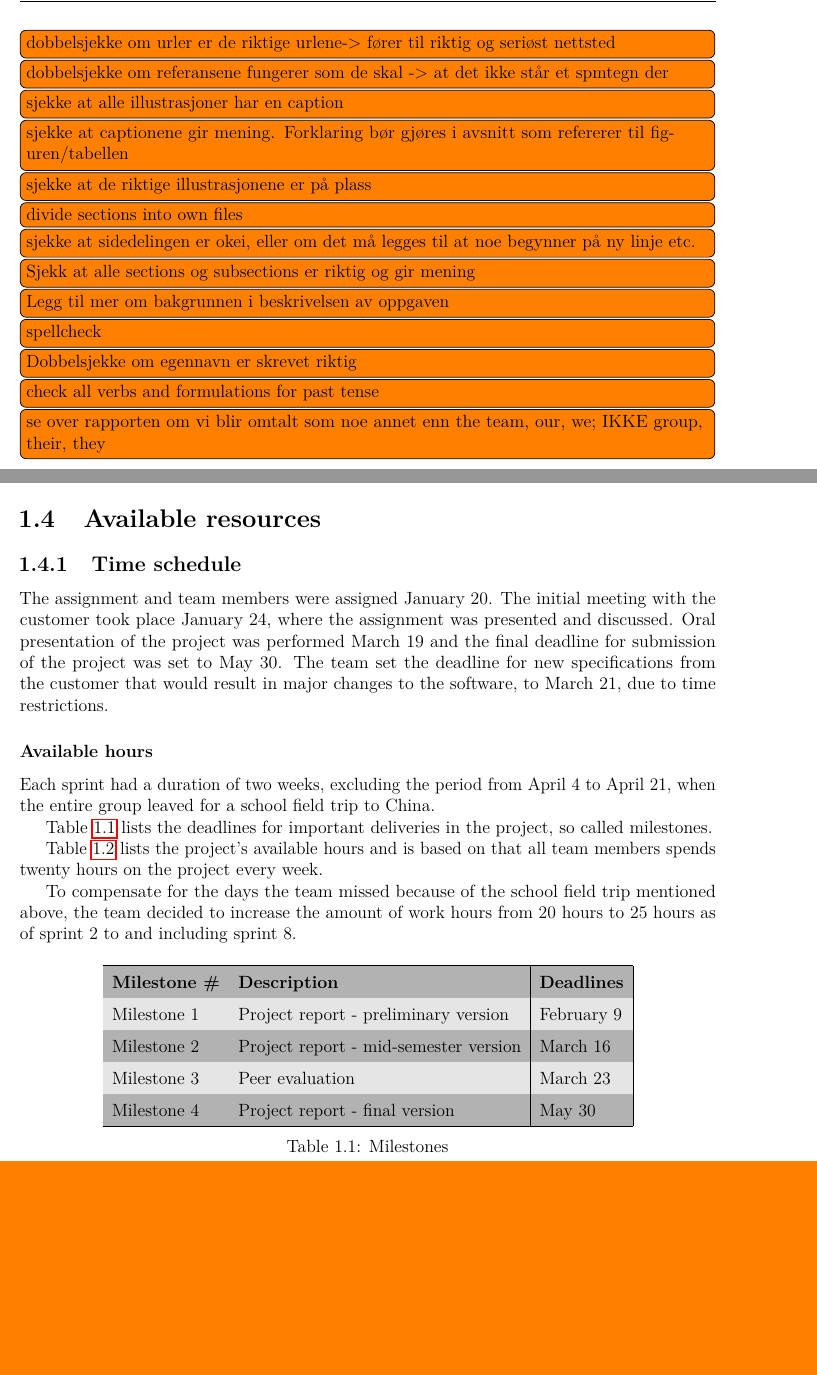
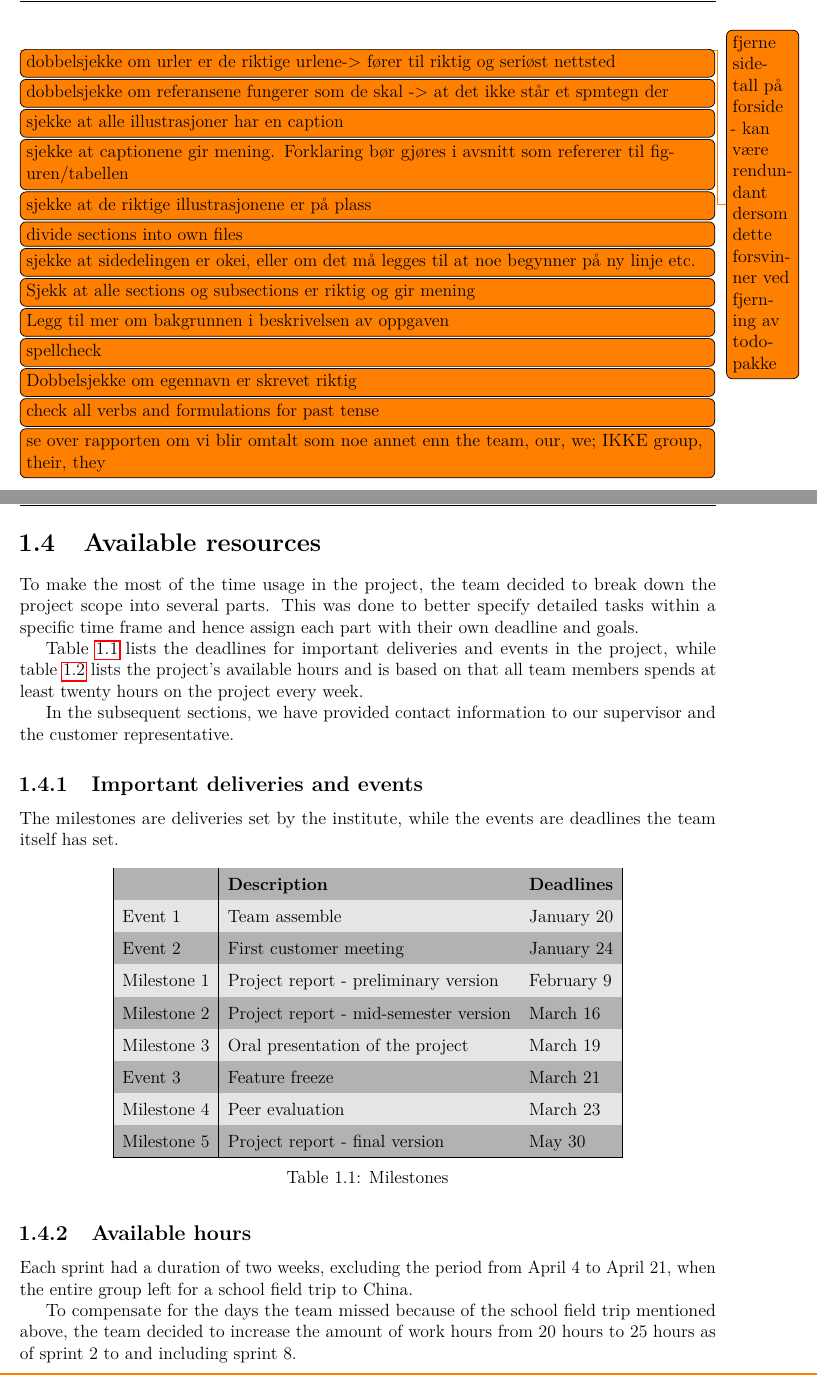
Before and after one commit to haavardlian/IT2901, a LaTeX thesis (report/rapport.tex, which reads report/ch/introduction/sec/availResources.tex): two parts of pages 5 and 10 of 67, joined at a grey line, cut at the place of the change, the shorter picture padded with empty space. Compiled offline with pdfLaTeX.

Commit message:
Changed intro in available resources

```diff
--- a/report/ch/introduction/sec/availResources.tex
+++ b/report/ch/introduction/sec/availResources.tex
@@ -1,30 +2,37 @@
 \section{Available resources}
-\subsection{Time schedule}
-The assignment and team members were assigned January 20. The initial meeting with the customer took place January 24, where the assignment was presented and discussed. Oral presentation of the project was performed March 19 and the final deadline for submission of the project was set to May 30. The team set the deadline for new specifications from the customer that would result in major changes to the software, to March 21, due to time restrictions.
+To make the most of the time usage in the project, the team decided to break down the project scope into several parts. This was done to better specify detailed tasks within a specific time frame and hence assign each part with their own deadline and goals.
 
-\subsubsection{Available hours}
-Each sprint had a duration of two weeks, excluding the period from April 4 to April 21, when the entire group leaved for a school field trip to China.
+Table~\ref{tab:milestones} lists the deadlines for important deliveries and events in the project, while table~\ref{tab:availHours} lists the project's available hours and is based on that all team members spends at least twenty hours on the project every week.
 
-Table~\ref{tab:milestones} lists the deadlines for important deliveries in the project, so called milestones.
+In the subsequent sections, we have provided contact information to our supervisor and the customer representative.
 
-Table~\ref{tab:availHours} lists the project's available hours and is based on that all team members spends twenty hours on the project every week.
-
-To compensate for the days the team missed because of the school field trip mentioned above, the team decided to increase the amount of work hours from 20 hours to 25 hours as of sprint 2 to and including sprint 8.
+\subsection{Important deliveries and events}
+The milestones are deliveries set by the institute, while the events are deadlines the team itself has set.
 
 \begin{table}[H]
 \centering
 \rowcolors{1}{darkgray}{lightgray}
 \begin{tabular}{|l|l|l|}
 \hline
-\textbf{Milestone \#} & \textbf{Description} & \textbf{Deadlines}\\
+\textbf{} & \textbf{Description} & \textbf{Deadlines}\\
+Event 1 & Team assemble & January 20\\
+Event 2 & First customer meeting & January 24\\
 Milestone 1& Project report - preliminary version & February 9 \\
 Milestone 2 & Project report - mid-semester version & March 16  \\
-Milestone 3 & Peer evaluation & March 23  \\
- Milestone 4 & Project report - final version & May 30\\\hline
+Milestone 3 & Oral presentation of the project & March 19\\
+Event 3 & Feature freeze & March 21\\
+Milestone 4 & Peer evaluation & March 23  \\
+Milestone 5 & Project report - final version & May 30\\\hline
 \end{tabular}
 \caption{Milestones}
 \label{tab:milestones}
 \end{table}
+
+\subsection{Available hours}
+Each sprint had a duration of two weeks, excluding the period from April 4 to April 21, when the entire group left for a school field trip to China.
+
+To compensate for the days the team missed because of the school field trip mentioned above, the team decided to increase the amount of work hours from 20 hours to 25 hours as of sprint 2 to and including sprint 8.
+
 
 \begin{table}[H]
 \centering
--- a/report/rapport.tex
+++ b/report/rapport.tex
@@ -43,6 +43,7 @@ Pia	Karlsen	Lindkjølen\\}
 \pagenumbering{arabic}
 
 %Structural:
+\todo{fjerne sidetall på forside - kan være rendundant dersom dette forsvinner ved fjerning av todo-pakke}
 \todo[inline]{dobbelsjekke om urler er de riktige urlene-> fører til riktig og seriøst nettsted}
 \todo[inline]{dobbelsjekke om referansene fungerer som de skal -> at det ikke står et spmtegn der}
 \todo[inline]{sjekke at alle illustrasjoner har en caption}
```
Also changed, not shown: report/ch/introduction/sec/availResources.tex (3 more changed lines).
